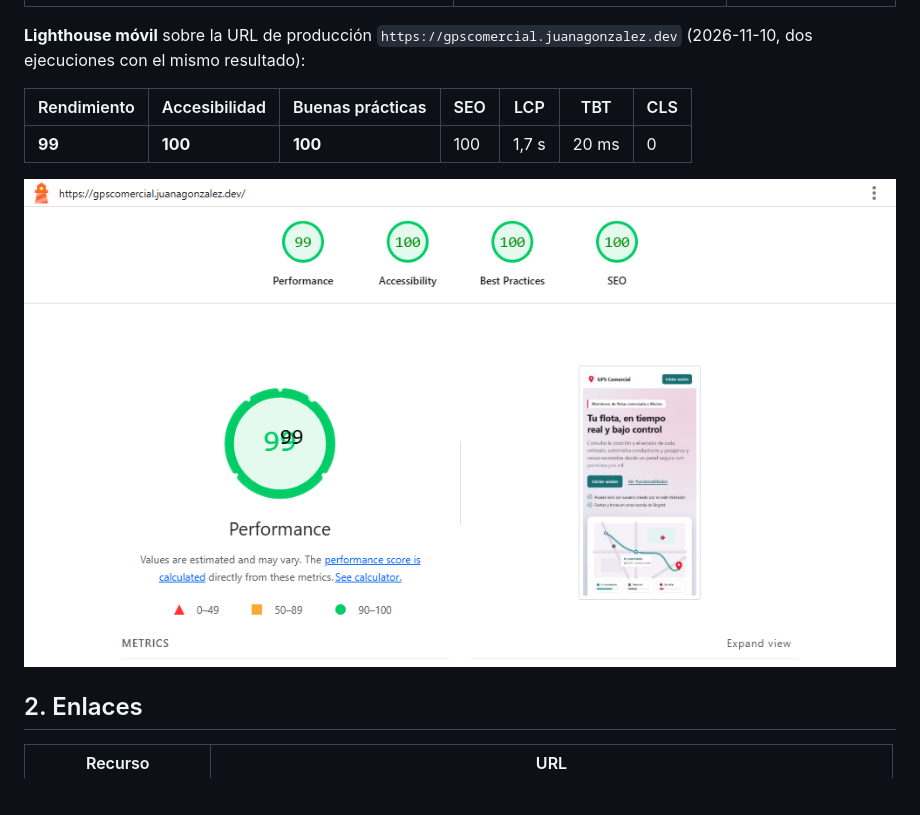
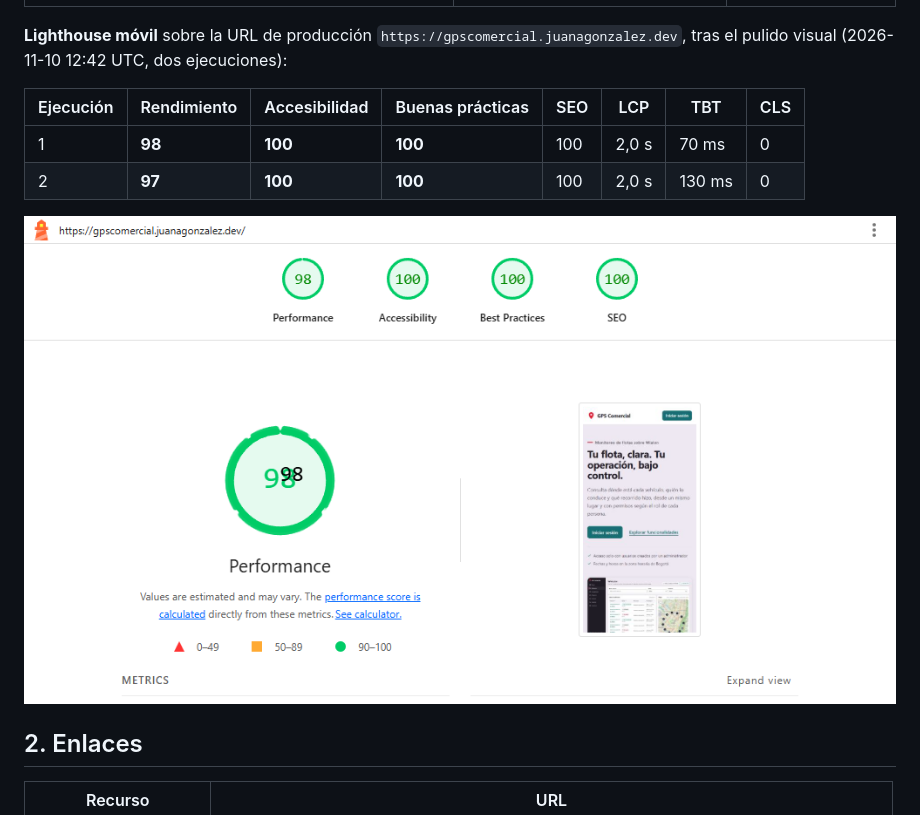
Before and after one commit to JuanaGonzalez21/gps-comercial, a Markdown page: README.md, the part around the change. Drawn GitHub-style; pictures changed too: docs/screenshots/lighthouse-produccion-movil.png; blank space fills up the shorter version.

Commit message:
docs: record production Lighthouse after the visual polish
Co-Authored-By: Claude Opus 5.5 <noreply@anthropic.com>

```diff
--- a/README.md
+++ b/README.md
@@ -24,12 +24,13 @@ muestra a escala de país.
 |---|---|---|
 | ![Login](docs/screenshots/login.png) | ![Historial](docs/screenshots/historial.png) | ![Landing móvil](docs/screenshots/landing-movil.png) |
 
-**Lighthouse móvil** sobre la URL de producción `https://gpscomercial.juanagonzalez.dev` (2026-11-10, dos ejecuciones con el
-mismo resultado):
+**Lighthouse móvil** sobre la URL de producción `https://gpscomercial.juanagonzalez.dev`, tras el pulido visual
+(2026-11-10 12:42 UTC, dos ejecuciones):
 
-| Rendimiento | Accesibilidad | Buenas prácticas | SEO | LCP | TBT | CLS |
-|---|---|---|---|---|---|---|
-| **99** | **100** | **100** | 100 | 1,7 s | 20 ms | 0 |
+| Ejecución | Rendimiento | Accesibilidad | Buenas prácticas | SEO | LCP | TBT | CLS |
+|---|---|---|---|---|---|---|---|
+| 1 | **98** | **100** | **100** | 100 | 2,0 s | 70 ms | 0 |
+| 2 | **97** | **100** | **100** | 100 | 2,0 s | 130 ms | 0 |
 
 ![Lighthouse producción](docs/screenshots/lighthouse-produccion-movil.png)
 
```
Also changed, not shown: docs/checklist.md (+1 -1 lines).
